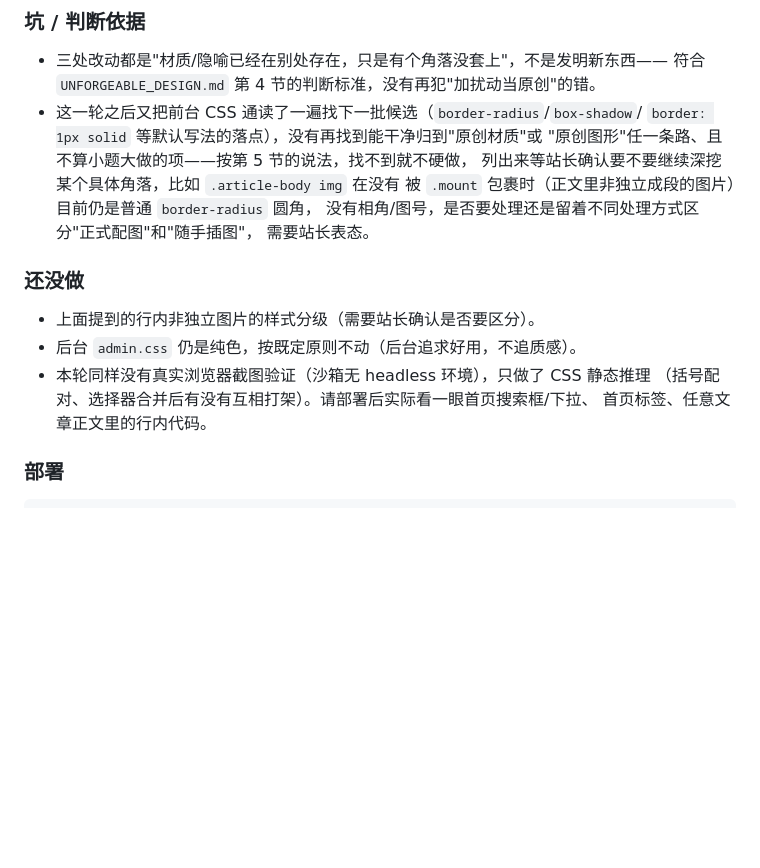
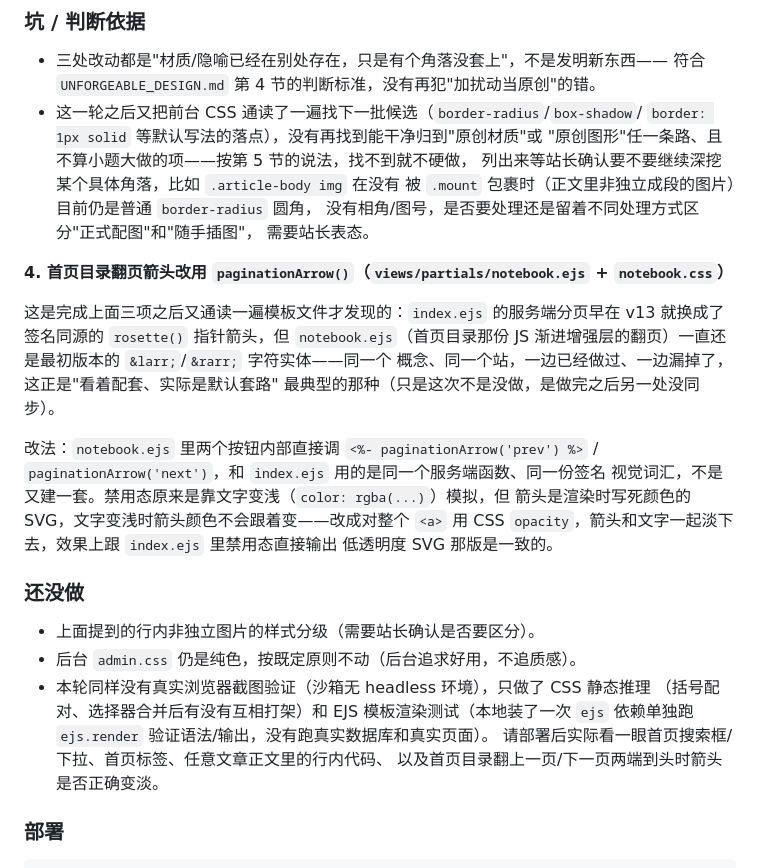
Before and after one commit to yibentq/blueblog, a Markdown page: docs/HANDOFF.md, the part around the change. Rendered like a GitHub page; blank space fills up the shorter version.

Commit message:
docs: v27 补记翻页箭头统一那一项

```diff
--- a/docs/HANDOFF.md
+++ b/docs/HANDOFF.md
@@ -182,13 +182,30 @@ cd /var/www/blog-blue && sudo -u blogblue git pull && sudo -u blogblue npm insta
   没有相角/图号，是否要处理还是留着不同处理方式区分"正式配图"和"随手插图"，
   需要站长表态。
 
+**4. 首页目录翻页箭头改用 `paginationArrow()`（`views/partials/notebook.ejs` + `notebook.css`）**
+
+这是完成上面三项之后又通读一遍模板文件才发现的：`index.ejs` 的服务端分页早在
+v13 就换成了签名同源的 `rosette()` 指针箭头，但 `notebook.ejs`（首页目录那份
+JS 渐进增强层的翻页）一直还是最初版本的 `&larr;`/`&rarr;` 字符实体——同一个
+概念、同一个站，一边已经做过、一边漏掉了，这正是"看着配套、实际是默认套路"
+最典型的那种（只是这次不是没做，是做完之后另一处没同步）。
+
+改法：`notebook.ejs` 里两个按钮内部直接调 `<%- paginationArrow('prev') %>` /
+`paginationArrow('next')`，和 `index.ejs` 用的是同一个服务端函数、同一份签名
+视觉词汇，不是又建一套。禁用态原来是靠文字变浅（`color: rgba(...)`）模拟，但
+箭头是渲染时写死颜色的 SVG，文字变浅时箭头颜色不会跟着变——改成对整个 `<a>`
+用 CSS `opacity`，箭头和文字一起淡下去，效果上跟 `index.ejs` 里禁用态直接输出
+低透明度 SVG 那版是一致的。
+
 ### 还没做
 
 - 上面提到的行内非独立图片的样式分级（需要站长确认是否要区分）。
 - 后台 `admin.css` 仍是纯色，按既定原则不动（后台追求好用，不追质感）。
 - 本轮同样没有真实浏览器截图验证（沙箱无 headless 环境），只做了 CSS 静态推理
-  （括号配对、选择器合并后有没有互相打架）。请部署后实际看一眼首页搜索框/下拉、
-  首页标签、任意文章正文里的行内代码。
+  （括号配对、选择器合并后有没有互相打架）和 EJS 模板渲染测试（本地装了一次
+  `ejs` 依赖单独跑 `ejs.render` 验证语法/输出，没有跑真实数据库和真实页面）。
+  请部署后实际看一眼首页搜索框/下拉、首页标签、任意文章正文里的行内代码、
+  以及首页目录翻上一页/下一页两端到头时箭头是否正确变淡。
 
 ### 部署
 
```
